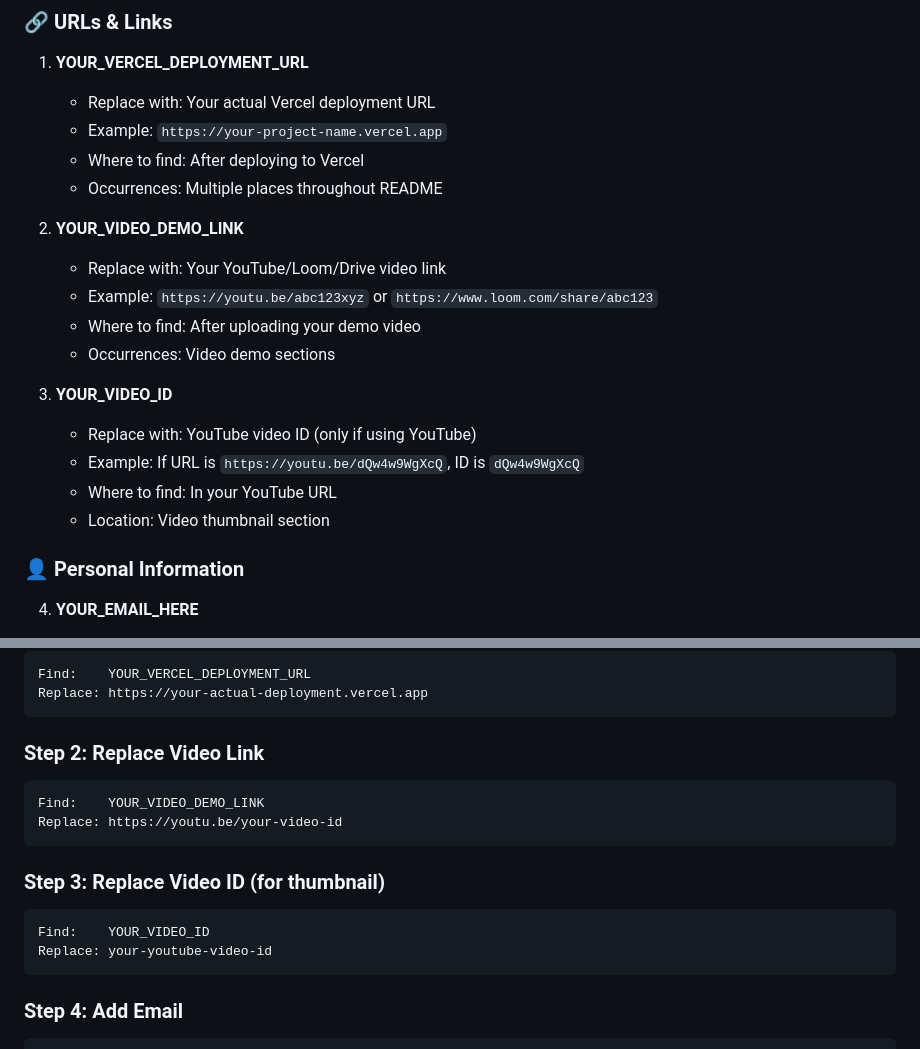
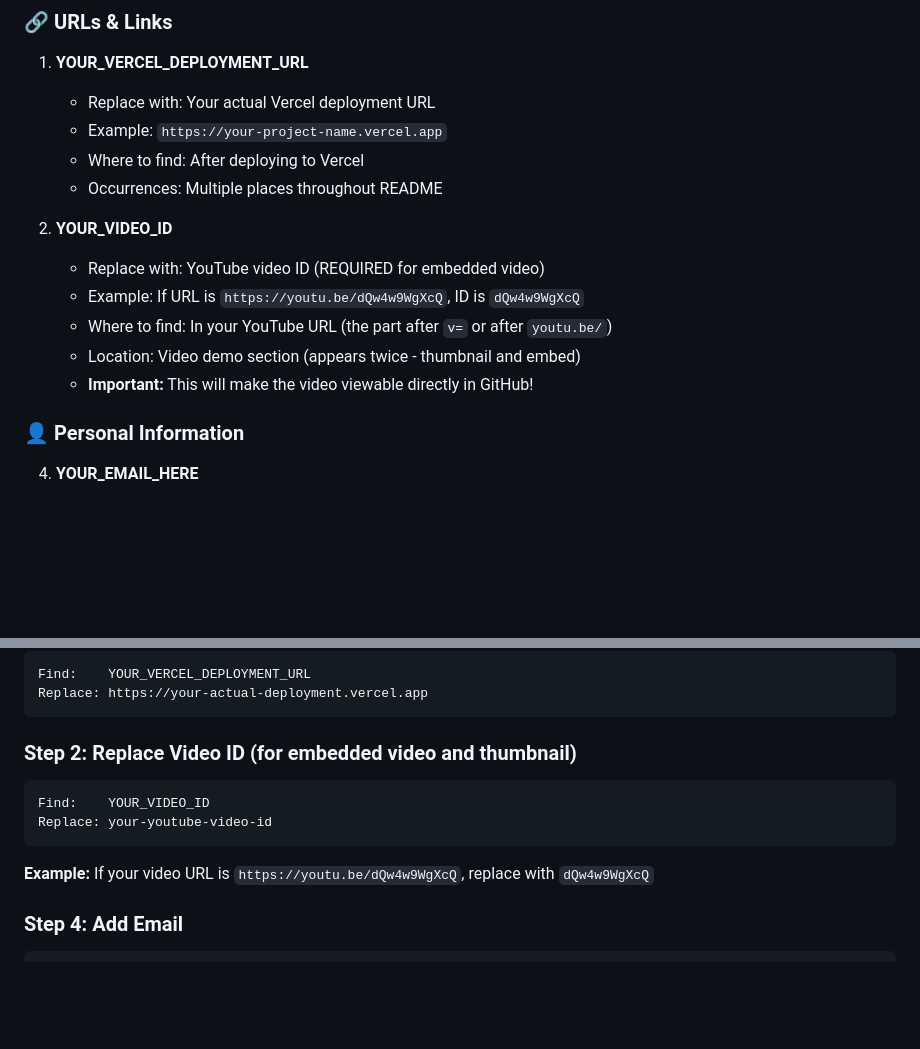
Before and after one commit to asneem1234/unthinkable-solutions, a Markdown page: README_CUSTOMIZATION_GUIDE.md, 2 parts joined by grey strips. GitHub-like rendering; blank space fills up the shorter version.

````diff
--- a/README_CUSTOMIZATION_GUIDE.md
+++ b/README_CUSTOMIZATION_GUIDE.md
@@ -12,17 +12,12 @@ Before submitting your project, please replace the following placeholders in `RE
    - Where to find: After deploying to Vercel
    - Occurrences: Multiple places throughout README
 
-2. **YOUR_VIDEO_DEMO_LINK**
-   - Replace with: Your YouTube/Loom/Drive video link
-   - Example: `https://youtu.be/abc123xyz` or `https://www.loom.com/share/abc123`
-   - Where to find: After uploading your demo video
-   - Occurrences: Video demo sections
-
-3. **YOUR_VIDEO_ID**
-   - Replace with: YouTube video ID (only if using YouTube)
+2. **YOUR_VIDEO_ID**
+   - Replace with: YouTube video ID (REQUIRED for embedded video)
    - Example: If URL is `https://youtu.be/dQw4w9WgXcQ`, ID is `dQw4w9WgXcQ`
-   - Where to find: In your YouTube URL
-   - Location: Video thumbnail section
+   - Where to find: In your YouTube URL (the part after `v=` or after `youtu.be/`)
+   - Location: Video demo section (appears twice - thumbnail and embed)
+   - **Important:** This will make the video viewable directly in GitHub!
 
 ### 👤 Personal Information
 
@@ -48,17 +43,12 @@ Find:    YOUR_VERCEL_DEPLOYMENT_URL
 Replace: https://your-actual-deployment.vercel.app
 ```
 
-### Step 2: Replace Video Link
-```
-Find:    YOUR_VIDEO_DEMO_LINK
-Replace: https://youtu.be/your-video-id
-```
-
-### Step 3: Replace Video ID (for thumbnail)
+### Step 2: Replace Video ID (for embedded video and thumbnail)
 ```
 Find:    YOUR_VIDEO_ID
 Replace: your-youtube-video-id
 ```
+**Example:** If your video URL is `https://youtu.be/dQw4w9WgXcQ`, replace with `dQw4w9WgXcQ`
 
 ### Step 4: Add Email
 ```
````
Also changed, not shown: README.md (+44 -15 lines).
